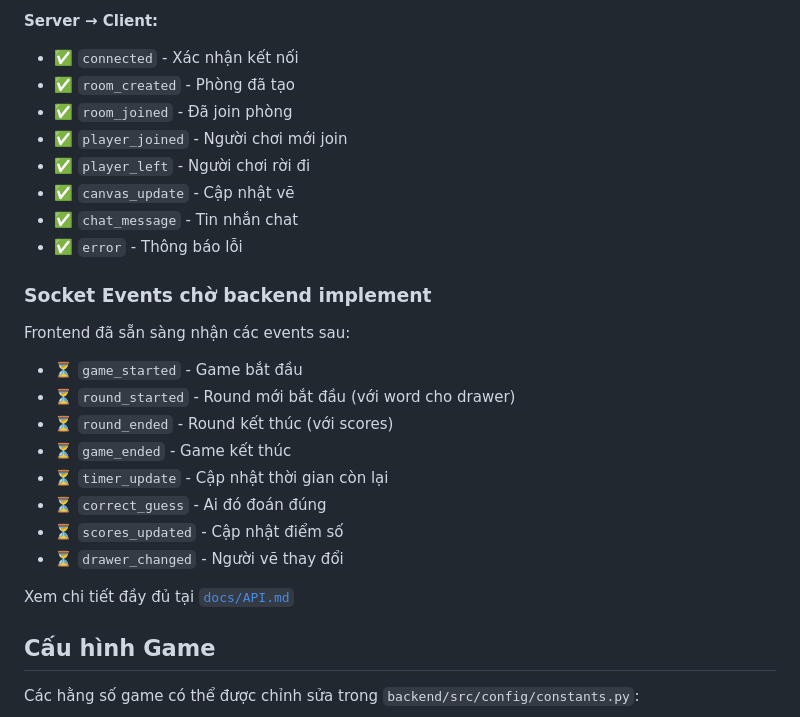
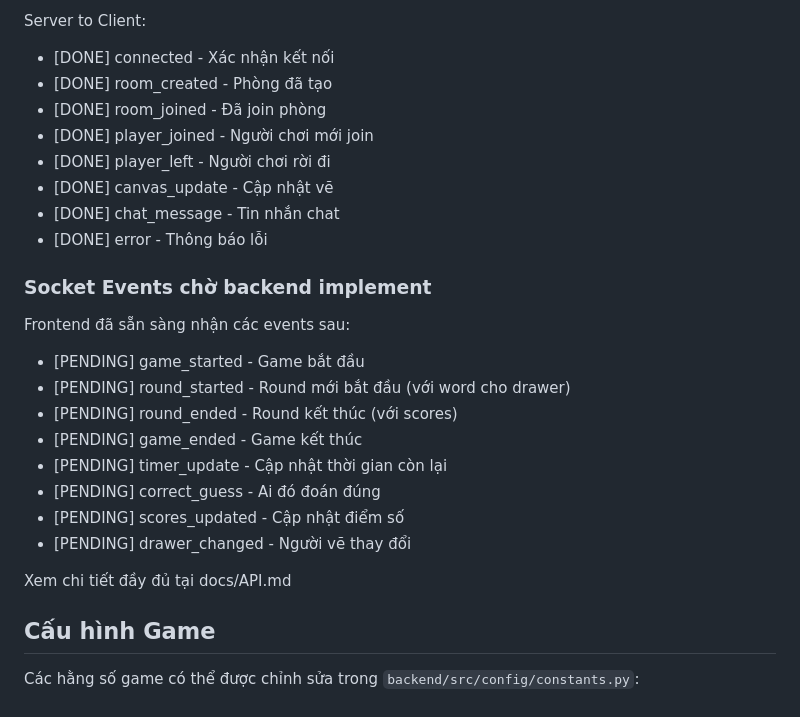
Before and after one commit to bruksama/UTH_LTM_MidTerms, a Markdown page: README.md, the part around one of its changes. GitHub-like rendering.

```diff
--- a/README.md
+++ b/README.md
@@ -252,27 +252,27 @@ Các tính năng này đã có UI frontend ready, chỉ cần backend implement:
 
-**Server → Client:**
-- ✅ `connected` - Xác nhận kết nối
-- ✅ `room_created` - Phòng đã tạo
-- ✅ `room_joined` - Đã join phòng
-- ✅ `player_joined` - Người chơi mới join
-- ✅ `player_left` - Người chơi rời đi
-- ✅ `canvas_update` - Cập nhật vẽ
-- ✅ `chat_message` - Tin nhắn chat
-- ✅ `error` - Thông báo lỗi
+Server to Client:
+- [DONE] connected - Xác nhận kết nối
+- [DONE] room_created - Phòng đã tạo
+- [DONE] room_joined - Đã join phòng
+- [DONE] player_joined - Người chơi mới join
+- [DONE] player_left - Người chơi rời đi
+- [DONE] canvas_update - Cập nhật vẽ
+- [DONE] chat_message - Tin nhắn chat
+- [DONE] error - Thông báo lỗi
 
 ### Socket Events chờ backend implement
 
 Frontend đã sẵn sàng nhận các events sau:
-- ⏳ `game_started` - Game bắt đầu
-- ⏳ `round_started` - Round mới bắt đầu (với word cho drawer)
-- ⏳ `round_ended` - Round kết thúc (với scores)
-- ⏳ `game_ended` - Game kết thúc
-- ⏳ `timer_update` - Cập nhật thời gian còn lại
-- ⏳ `correct_guess` - Ai đó đoán đúng
-- ⏳ `scores_updated` - Cập nhật điểm số
-- ⏳ `drawer_changed` - Người vẽ thay đổi
+- [PENDING] game_started - Game bắt đầu
+- [PENDING] round_started - Round mới bắt đầu (với word cho drawer)
+- [PENDING] round_ended - Round kết thúc (với scores)
+- [PENDING] game_ended - Game kết thúc
+- [PENDING] timer_update - Cập nhật thời gian còn lại
+- [PENDING] correct_guess - Ai đó đoán đúng
+- [PENDING] scores_updated - Cập nhật điểm số
+- [PENDING] drawer_changed - Người vẽ thay đổi
 
-Xem chi tiết đầy đủ tại [`docs/API.md`](docs/API.md)
+Xem chi tiết đầy đủ tại docs/API.md
 
 ## Cấu hình Game
 
```
Also changed, not shown: other parts of README.md (+82 -82 lines), docs/TESTING_GUIDE.md (+79 -79 lines).
